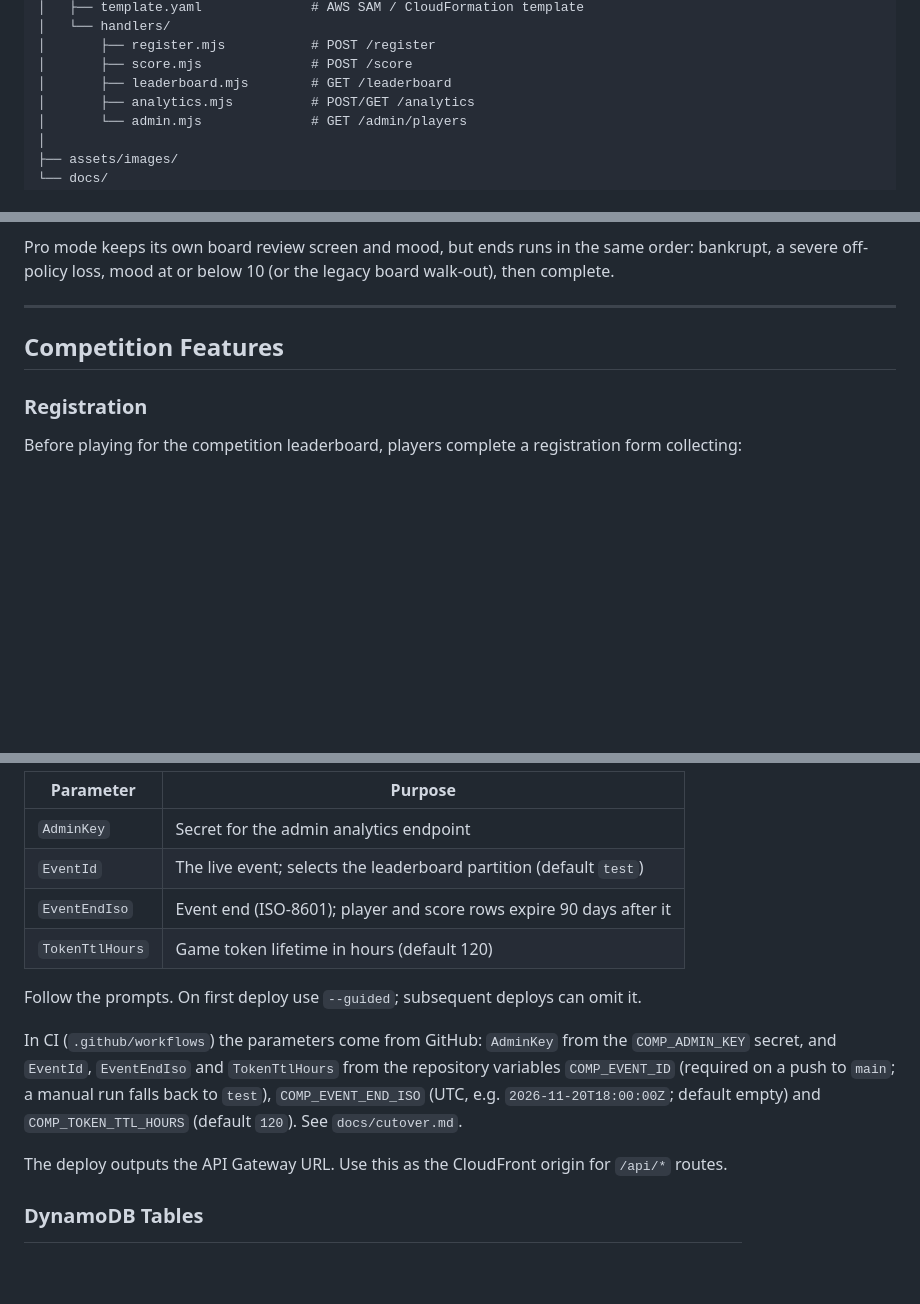
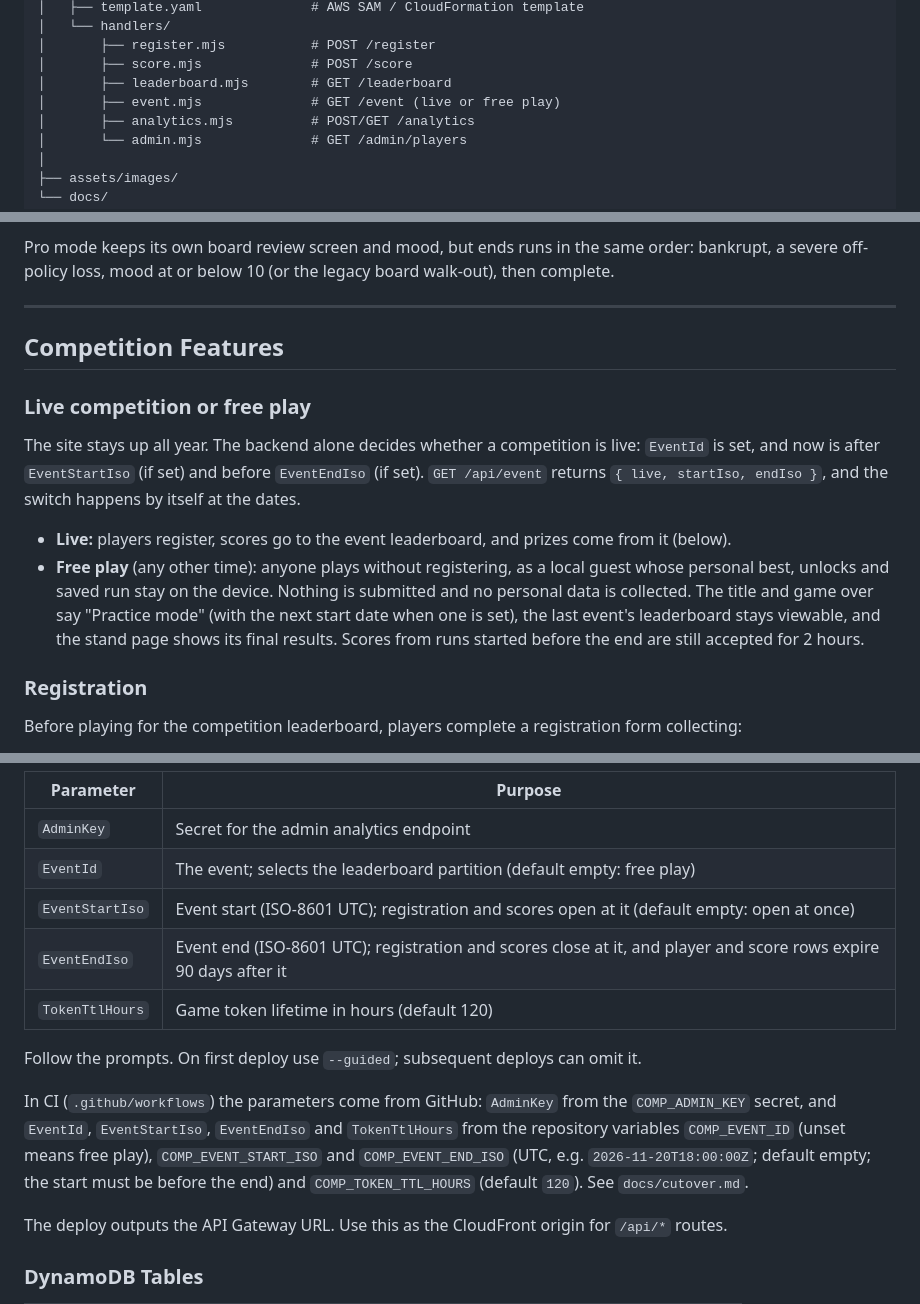
Before and after one commit to Gearoidkeegan/hedj-game-competition, a Markdown page: README.md, 3 parts joined by grey strips. GitHub-like rendering; blank space fills up the shorter version.

```diff
--- a/README.md
+++ b/README.md
@@ -122,6 +122,7 @@ hedj-game-competition/
 │       ├── register.mjs           # POST /register
 │       ├── score.mjs              # POST /score
 │       ├── leaderboard.mjs        # GET /leaderboard
+│       ├── event.mjs              # GET /event (live or free play)
 │       ├── analytics.mjs          # POST/GET /analytics
 │       └── admin.mjs              # GET /admin/players
 │
@@ -225,6 +226,18 @@ loss, mood at or below 10 (or the legacy board walk-out), then complete.
 
 ## Competition Features
 
+### Live competition or free play
+
+The site stays up all year. The backend alone decides whether a competition is live: `EventId` is set, and now is
+after `EventStartIso` (if set) and before `EventEndIso` (if set). `GET /api/event` returns
+`{ live, startIso, endIso }`, and the switch happens by itself at the dates.
+
+- **Live:** players register, scores go to the event leaderboard, and prizes come from it (below).
+- **Free play** (any other time): anyone plays without registering, as a local guest whose personal best, unlocks
+  and saved run stay on the device. Nothing is submitted and no personal data is collected. The title and game over
+  say "Practice mode" (with the next start date when one is set), the last event's leaderboard stays viewable, and
+  the stand page shows its final results. Scores from runs started before the end are still accepted for 2 hours.
+
 ### Registration
 
 Before playing for the competition leaderboard, players complete a registration form collecting:
@@ -317,16 +330,17 @@ Backend parameters (`backend/template.yaml`):
 | Parameter | Purpose |
 |---|---|
 | `AdminKey` | Secret for the admin analytics endpoint |
-| `EventId` | The live event; selects the leaderboard partition (default `test`) |
-| `EventEndIso` | Event end (ISO-8601); player and score rows expire 90 days after it |
+| `EventId` | The event; selects the leaderboard partition (default empty: free play) |
+| `EventStartIso` | Event start (ISO-8601 UTC); registration and scores open at it (default empty: open at once) |
+| `EventEndIso` | Event end (ISO-8601 UTC); registration and scores close at it, and player and score rows expire 90 days after it |
 | `TokenTtlHours` | Game token lifetime in hours (default 120) |
 
 Follow the prompts. On first deploy use `--guided`; subsequent deploys can omit it.
 
 In CI (`.github/workflows`) the parameters come from GitHub: `AdminKey` from the `COMP_ADMIN_KEY` secret, and
-`EventId`, `EventEndIso` and `TokenTtlHours` from the repository variables `COMP_EVENT_ID` (required on a push to
-`main`; a manual run falls back to `test`), `COMP_EVENT_END_ISO` (UTC, e.g. `2026-11-20T18:00:00Z`; default empty)
-and `COMP_TOKEN_TTL_HOURS` (default `120`). See `docs/cutover.md`.
+`EventId`, `EventStartIso`, `EventEndIso` and `TokenTtlHours` from the repository variables `COMP_EVENT_ID` (unset
+means free play), `COMP_EVENT_START_ISO` and `COMP_EVENT_END_ISO` (UTC, e.g. `2026-11-20T18:00:00Z`; default empty;
+the start must be before the end) and `COMP_TOKEN_TTL_HOURS` (default `120`). See `docs/cutover.md`.
 
 The deploy outputs the API Gateway URL. Use this as the CloudFront origin for `/api/*` routes.
 
```
Also changed, not shown: docs/cutover.md (+46 -18 lines).
